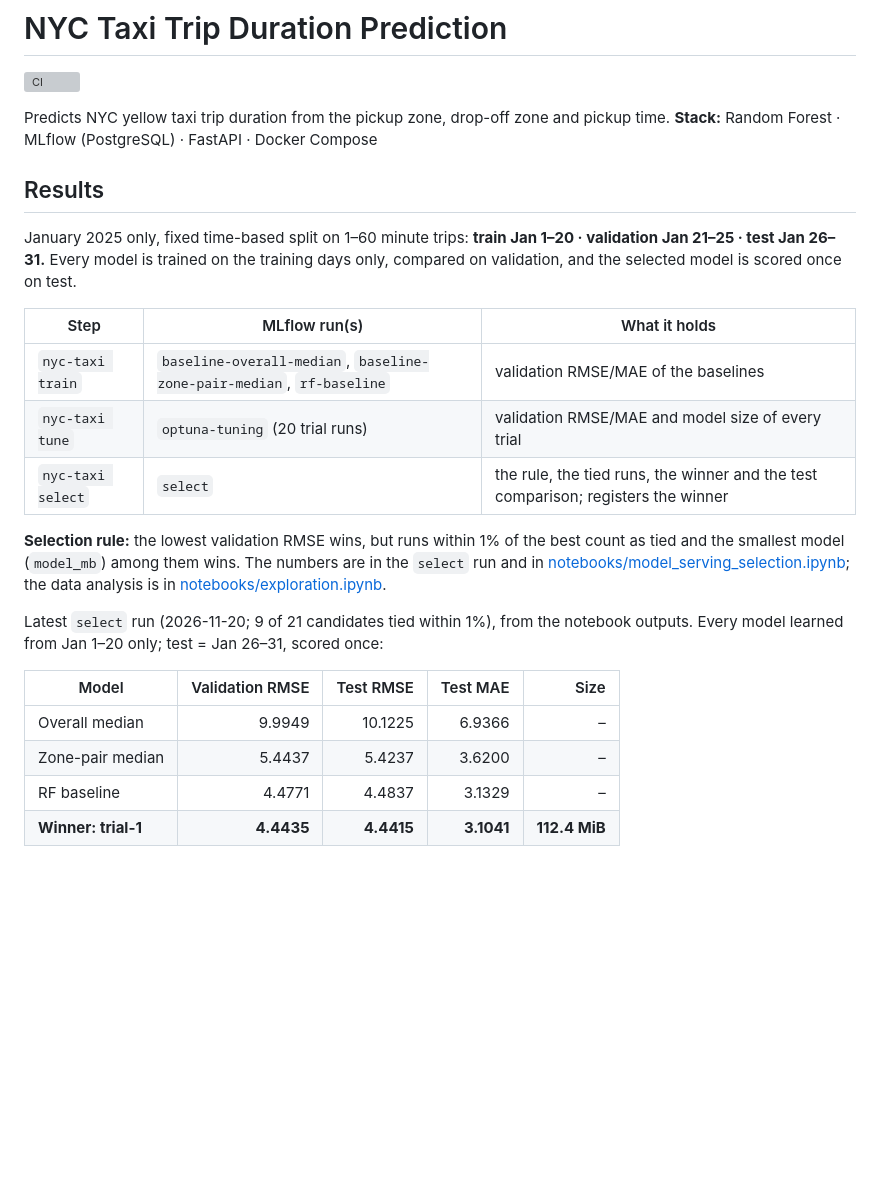
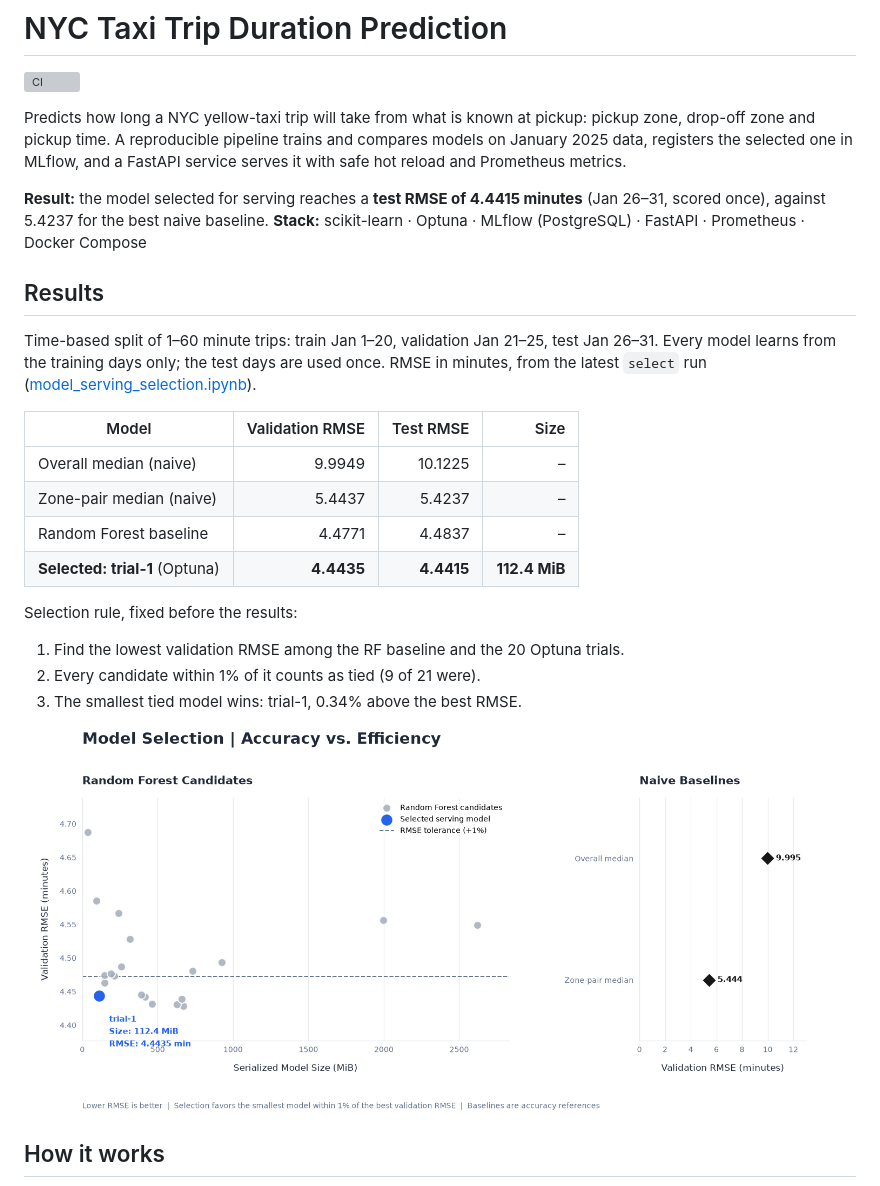
Before and after one commit to HassanHijaze/mle-model-deployment-project, a Markdown page: README.md, the part around one of its changes. GitHub-like rendering; pictures changed too: docs/images/model-selection-rmse-vs-size.png (added); blank space fills up the shorter version; grey boxes are pictures that could not be loaded.

```diff
--- a/README.md
+++ b/README.md
@@ -2,33 +2,33 @@
 
 [![CI](https://github.com/HassanHijaze/mle-model-deployment-project/actions/workflows/ci.yml/badge.svg)](https://github.com/HassanHijaze/mle-model-deployment-project/actions/workflows/ci.yml)
 
-Predicts NYC yellow taxi trip duration from the pickup zone, drop-off zone and pickup time.
-**Stack:** Random Forest · MLflow (PostgreSQL) · FastAPI · Docker Compose
+Predicts how long a NYC yellow-taxi trip will take from what is known at pickup: pickup zone, drop-off
+zone and pickup time. A reproducible pipeline trains and compares models on January 2025 data, registers
+the selected one in MLflow, and a FastAPI service serves it with safe hot reload and Prometheus metrics.
+
+**Result:** the model selected for serving reaches a **test RMSE of 4.4415 minutes** (Jan 26–31, scored
+once), against 5.4237 for the best naive baseline.
+**Stack:** scikit-learn · Optuna · MLflow (PostgreSQL) · FastAPI · Prometheus · Docker Compose
 
 ## Results
 
-January 2025 only, fixed time-based split on 1–60 minute trips:
-**train Jan 1–20 · validation Jan 21–25 · test Jan 26–31.** Every model is trained on the training days
-only, compared on validation, and the selected model is scored once on test.
+Time-based split of 1–60 minute trips: train Jan 1–20, validation Jan 21–25, test Jan 26–31. Every model
+learns from the training days only; the test days are used once. RMSE in minutes, from the latest
+`select` run ([model_serving_selection.ipynb](notebooks/model_serving_selection.ipynb)).
 
-| Step | MLflow run(s) | What it holds |
-|---|---|---|
-| `nyc-taxi train` | `baseline-overall-median`, `baseline-zone-pair-median`, `rf-baseline` | validation RMSE/MAE of the baselines |
-| `nyc-taxi tune` | `optuna-tuning` (20 trial runs) | validation RMSE/MAE and model size of every trial |
-| `nyc-taxi select` | `select` | the rule, the tied runs, the winner and the test comparison; registers the winner |
+| Model | Validation RMSE | Test RMSE | Size |
+|---|---:|---:|---:|
+| Overall median (naive) | 9.9949 | 10.1225 | – |
+| Zone-pair median (naive) | 5.4437 | 5.4237 | – |
+| Random Forest baseline | 4.4771 | 4.4837 | – |
+| **Selected: trial-1** (Optuna) | **4.4435** | **4.4415** | **112.4 MiB** |
 
-**Selection rule:** the lowest validation RMSE wins, but runs within 1% of the best count as tied and the
-smallest model (`model_mb`) among them wins. The numbers are in the `select` run and in
-[notebooks/model_serving_selection.ipynb](notebooks/model_serving_selection.ipynb); the data analysis is
-in [notebooks/exploration.ipynb](notebooks/exploration.ipynb).
+Selection rule, fixed before the results:
+1. Find the lowest validation RMSE among the RF baseline and the 20 Optuna trials.
+2. Every candidate within 1% of it counts as tied (9 of 21 were).
+3. The smallest tied model wins: trial-1, 0.34% above the best RMSE.
 
-Latest `select` run (2026-11-20; 9 of 21 candidates tied within 1%), from the notebook outputs. Every
-model learned from Jan 1–20 only; test = Jan 26–31, scored once:
+![Validation RMSE against model size: the selected model is the smallest within 1% of the best](docs/images/model-selection-rmse-vs-size.png)
 
-| Model | Validation RMSE | Test RMSE | Test MAE | Size |
-|---|---:|---:|---:|---:|
-| Overall median | 9.9949 | 10.1225 | 6.9366 | – |
-| Zone-pair median | 5.4437 | 5.4237 | 3.6200 | – |
-| RF baseline | 4.4771 | 4.4837 | 3.1329 | – |
-| **Winner: trial-1** | **4.4435** | **4.4415** | **3.1041** | **112.4 MiB** |
+## How it works
 
```
Also changed, not shown: other parts of README.md (+86 -83 lines), docs/images/time-patterns-hour-weekday-holiday.png (added), docs/images/trip-duration-histogram.png (added), 1 other file.
